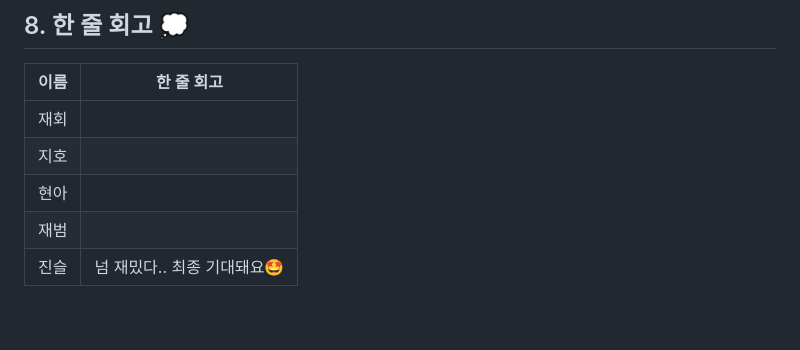
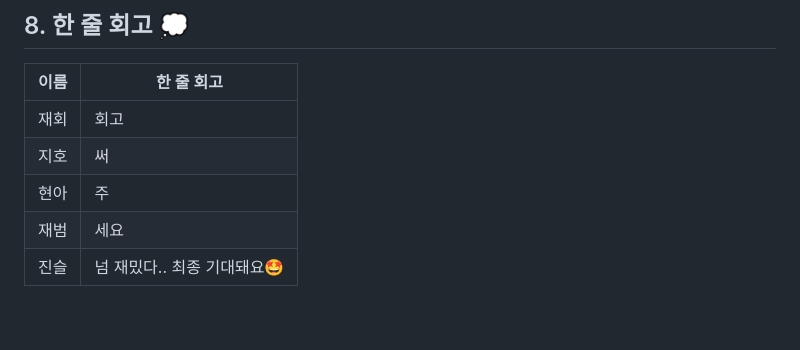
Before and after one commit to SKNETWORKS-FAMILY-AICAMP/SKN13-4th-4Team, a Markdown page: README.md, the part around the change. GitHub-like rendering.

Commit message:
Update README.md
[jinseul] 리드미 main용입니다

```diff
--- a/README.md
+++ b/README.md
@@ -266,10 +266,10 @@ AI가 **목표를 가진 존재처럼 반응하는 인간형 인플루언서**
 
 | 이름 | 한 줄 회고 |
 |:------:|-------------------|
-| 재회 | |
-| 지호 | |
-| 현아 | |
-| 재범 | |
+| 재회 |회고|
+| 지호 | 써|
+| 현아 | 주|
+| 재범 | 세요|
 | 진슬 | 넘 재밌다.. 최종 기대돼요🤩|
 
 
```
